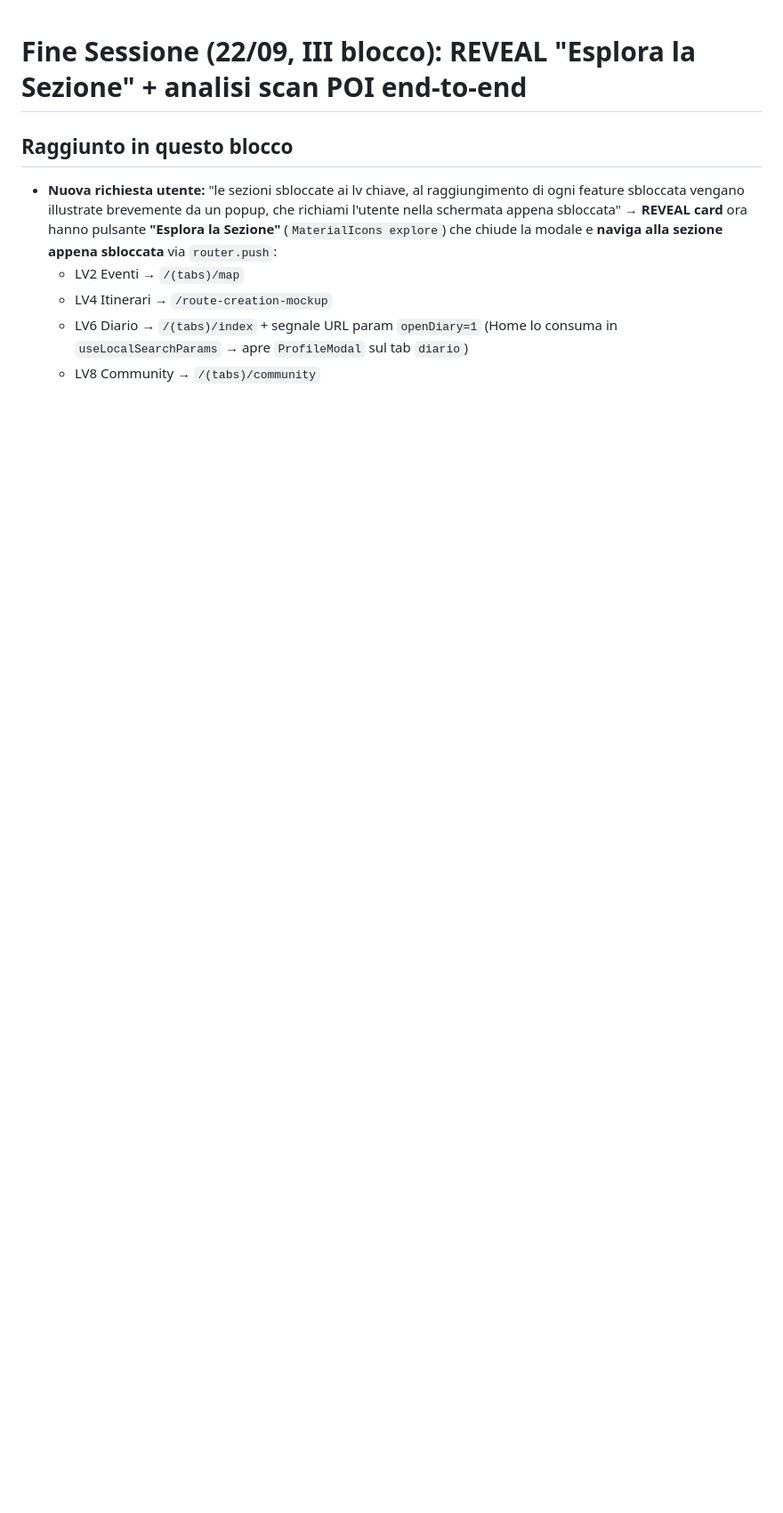
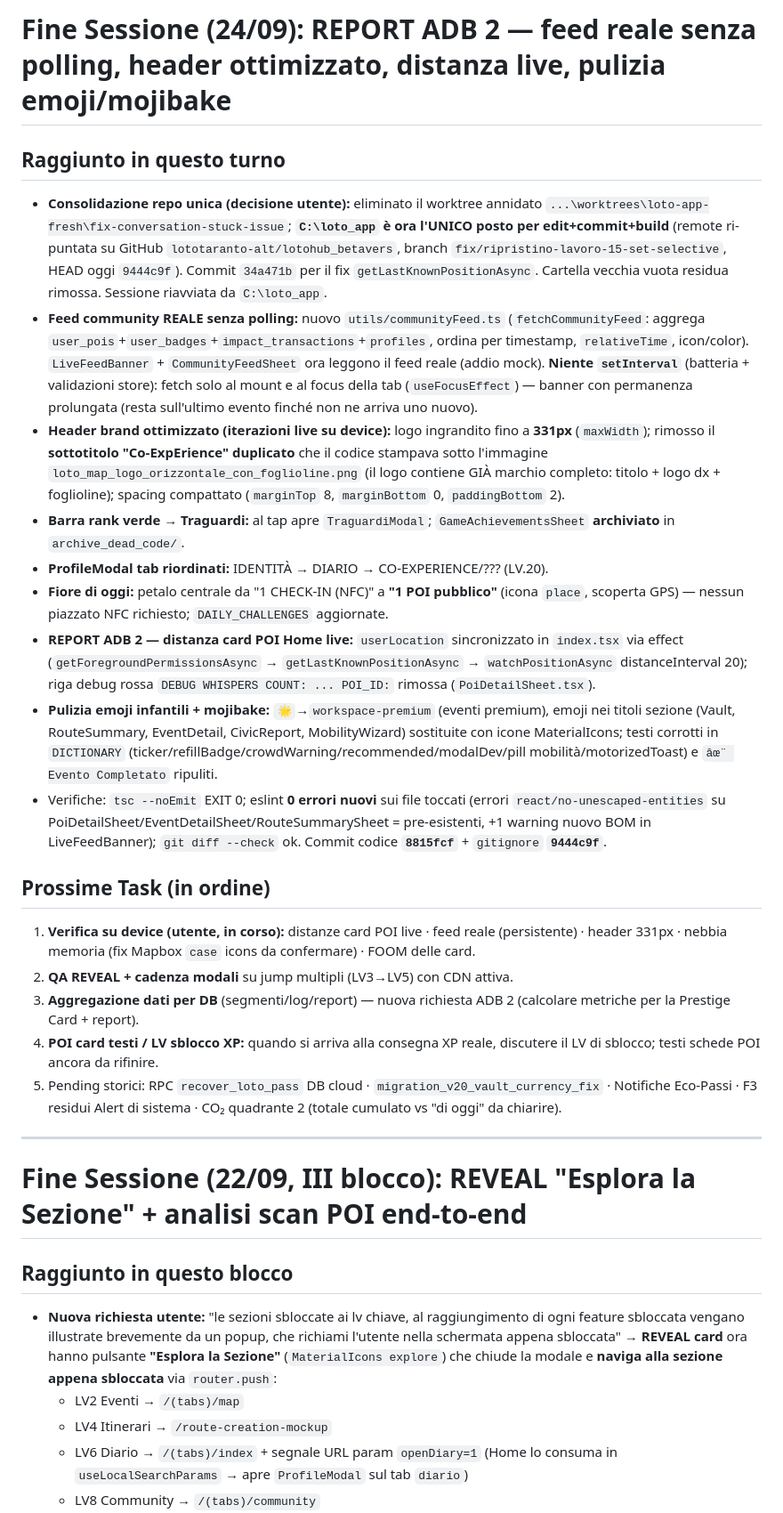
Before and after one commit to lototaranto-alt/lotohub_betavers, a Markdown page: docs/NEXT_SESSION_HANDOFF.md, the part around the change. Shown at 89% size. GitHub-like rendering; blank space fills up the shorter version.

Commit message:
docs: diario turno 24/09 - REPORT ADB 2 (feed reale senza polling, header 331px, distanza live) commit 8815fcf + 9444c9f

```diff
--- a/docs/NEXT_SESSION_HANDOFF.md
+++ b/docs/NEXT_SESSION_HANDOFF.md
@@ -1,3 +1,25 @@
+# Fine Sessione (24/09): REPORT ADB 2 — feed reale senza polling, header ottimizzato, distanza live, pulizia emoji/mojibake
+
+## Raggiunto in questo turno
+- **Consolidazione repo unica (decisione utente):** eliminato il worktree annidato `...\worktrees\loto-app-fresh\fix-conversation-stuck-issue`; **`C:\loto_app` è ora l'UNICO posto per edit+commit+build** (remote ri-puntata su GitHub `lototaranto-alt/lotohub_betavers`, branch `fix/ripristino-lavoro-15-set-selective`, HEAD oggi `9444c9f`). Commit `34a471b` per il fix `getLastKnownPositionAsync`. Cartella vecchia vuota residua rimossa. Sessione riavviata da `C:\loto_app`.
+- **Feed community REALE senza polling:** nuovo `utils/communityFeed.ts` (`fetchCommunityFeed`: aggrega `user_pois`+`user_badges`+`impact_transactions`+`profiles`, ordina per timestamp, `relativeTime`, icon/color). `LiveFeedBanner` + `CommunityFeedSheet` ora leggono il feed reale (addio mock). **Niente `setInterval`** (batteria + validazioni store): fetch solo al mount e al focus della tab (`useFocusEffect`) — banner con permanenza prolungata (resta sull'ultimo evento finché non ne arriva uno nuovo).
+- **Header brand ottimizzato (iterazioni live su device):** logo ingrandito fino a **331px** (`maxWidth`); rimosso il **sottotitolo "Co-ExpErience" duplicato** che il codice stampava sotto l'immagine `loto_map_logo_orizzontale_con_foglioline.png` (il logo contiene GIÀ marchio completo: titolo + logo dx + foglioline); spacing compattato (`marginTop` 8, `marginBottom` 0, `paddingBottom` 2).
+- **Barra rank verde → Traguardi:** al tap apre `TraguardiModal`; `GameAchievementsSheet` **archiviato** in `archive_dead_code/`.
+- **ProfileModal tab riordinati:** IDENTITÀ → DIARIO → CO-EXPERIENCE/??? (LV.20).
+- **Fiore di oggi:** petalo centrale da "1 CHECK-IN (NFC)" a **"1 POI pubblico"** (icona `place`, scoperta GPS) — nessun piazzato NFC richiesto; `DAILY_CHALLENGES` aggiornate.
+- **REPORT ADB 2 — distanza card POI Home live:** `userLocation` sincronizzato in `index.tsx` via effect (`getForegroundPermissionsAsync` → `getLastKnownPositionAsync` → `watchPositionAsync` distanceInterval 20); riga debug rossa `DEBUG WHISPERS COUNT: ... POI_ID:` rimossa (`PoiDetailSheet.tsx`).
+- **Pulizia emoji infantili + mojibake:** `🌟`→`workspace-premium` (eventi premium), emoji nei titoli sezione (Vault, RouteSummary, EventDetail, CivicReport, MobilityWizard) sostituite con icone MaterialIcons; testi corrotti in `DICTIONARY` (ticker/refillBadge/crowdWarning/recommended/modalDev/pill mobilità/motorizedToast) e `âœ¨ Evento Completato` ripuliti.
+- Verifiche: `tsc --noEmit` EXIT 0; eslint **0 errori nuovi** sui file toccati (errori `react/no-unescaped-entities` su PoiDetailSheet/EventDetailSheet/RouteSummarySheet = pre-esistenti, +1 warning nuovo BOM in LiveFeedBanner); `git diff --check` ok. Commit codice **`8815fcf`** + `gitignore` **`9444c9f`**.
+
+## Prossime Task (in ordine)
+1. **Verifica su device (utente, in corso):** distanze card POI live · feed reale (persistente) · header 331px · nebbia memoria (fix Mapbox `case` icons da confermare) · FOOM delle card.
+2. **QA REVEAL + cadenza modali** su jump multipli (LV3→LV5) con CDN attiva.
+3. **Aggregazione dati per DB** (segmenti/log/report) — nuova richiesta ADB 2 (calcolare metriche per la Prestige Card + report).
+4. **POI card testi / LV sblocco XP:** quando si arriva alla consegna XP reale, discutere il LV di sblocco; testi schede POI ancora da rifinire.
+5. Pending storici: RPC `recover_loto_pass` DB cloud · `migration_v20_vault_currency_fix` · Notifiche Eco-Passi · F3 residui Alert di sistema · CO₂ quadrante 2 (totale cumulato vs "di oggi" da chiarire).
+
+---
+
 # Fine Sessione (22/09, III blocco): REVEAL "Esplora la Sezione" + analisi scan POI end-to-end
 
 ## Raggiunto in questo blocco
```
Also changed, not shown: docs/REPORT_GAMIFICATION_STATUS.md (+4 -0 lines).
